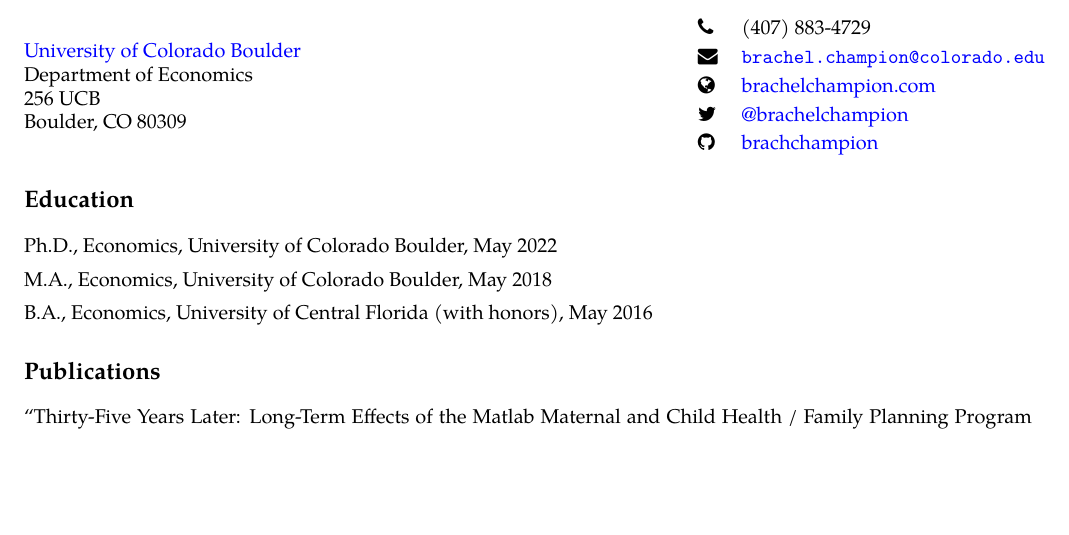
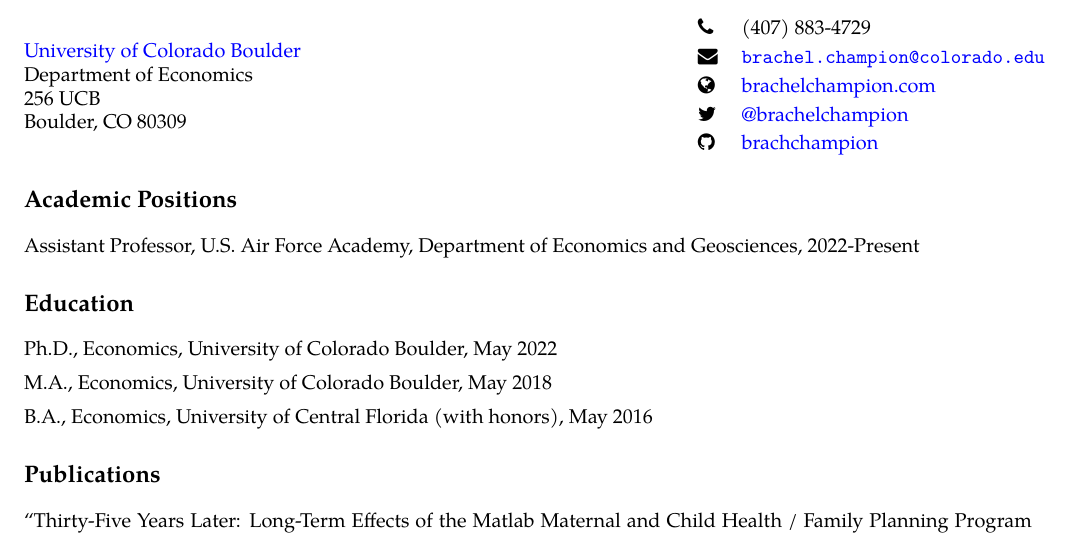
Before and after one commit to brachchampion/cv, a LaTeX CV (cv_champion.tex): part of page 1 of 2, cut so that both start at the same text, the shorter picture padded with empty space. Compiled offline with pdfLaTeX.

Commit message:
Added usafa to cv

```diff
--- a/cv_champion.tex
+++ b/cv_champion.tex
@@ -101,6 +101,8 @@
   \faGithub   & \href{https://github.com/brachchampion}{brachchampion}
   \end{tabular}
 \end{minipage}
+\section*{Academic Positions}
+  Assistant Professor, U.S. Air Force Academy, Department of Economics and Geosciences, 2022-Present
 \section*{Education}
   Ph.D., Economics, University of Colorado Boulder, May 2022
   \\[.5em]
```
Also changed, not shown: auxiliary/cv_champion.pdf.
